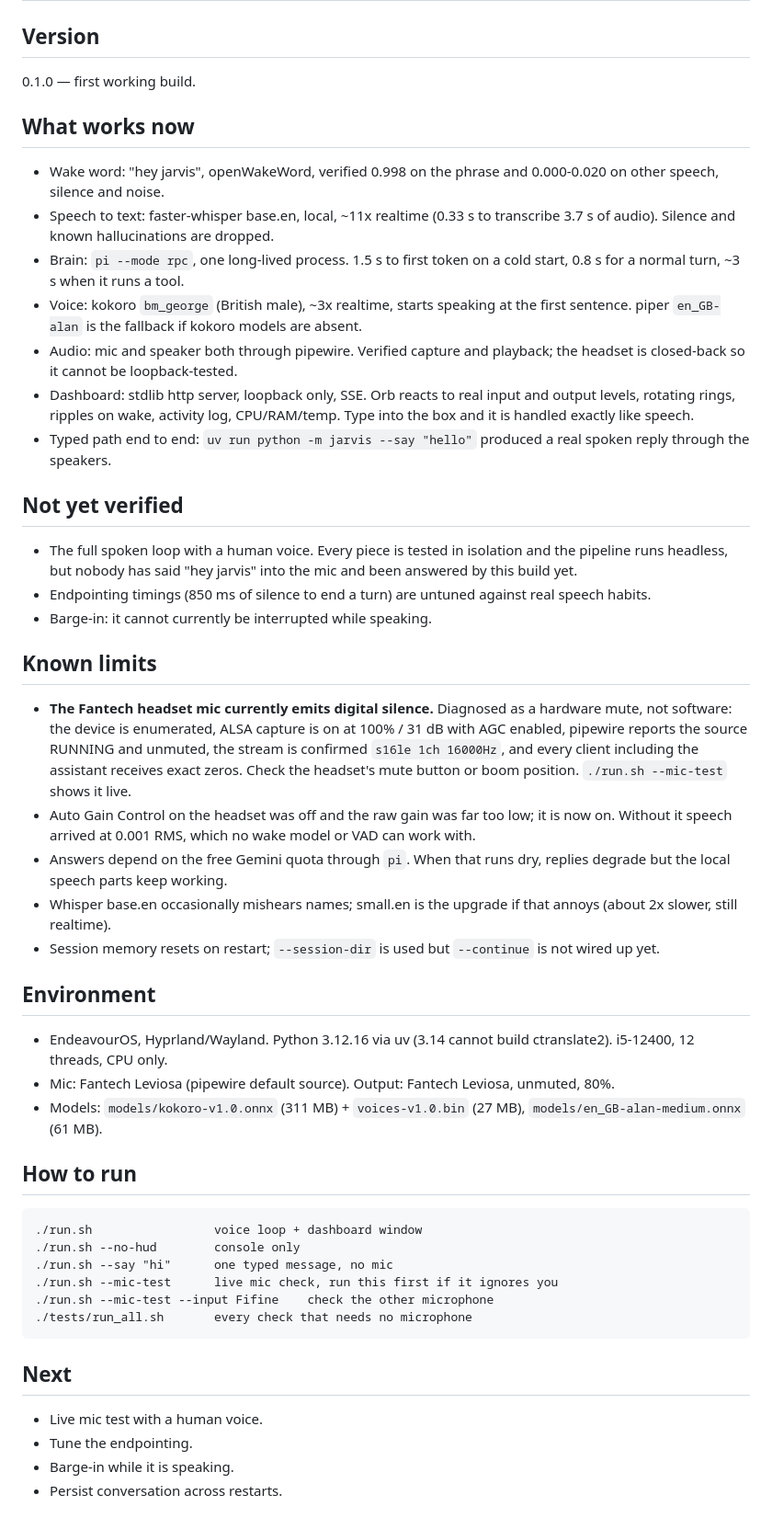
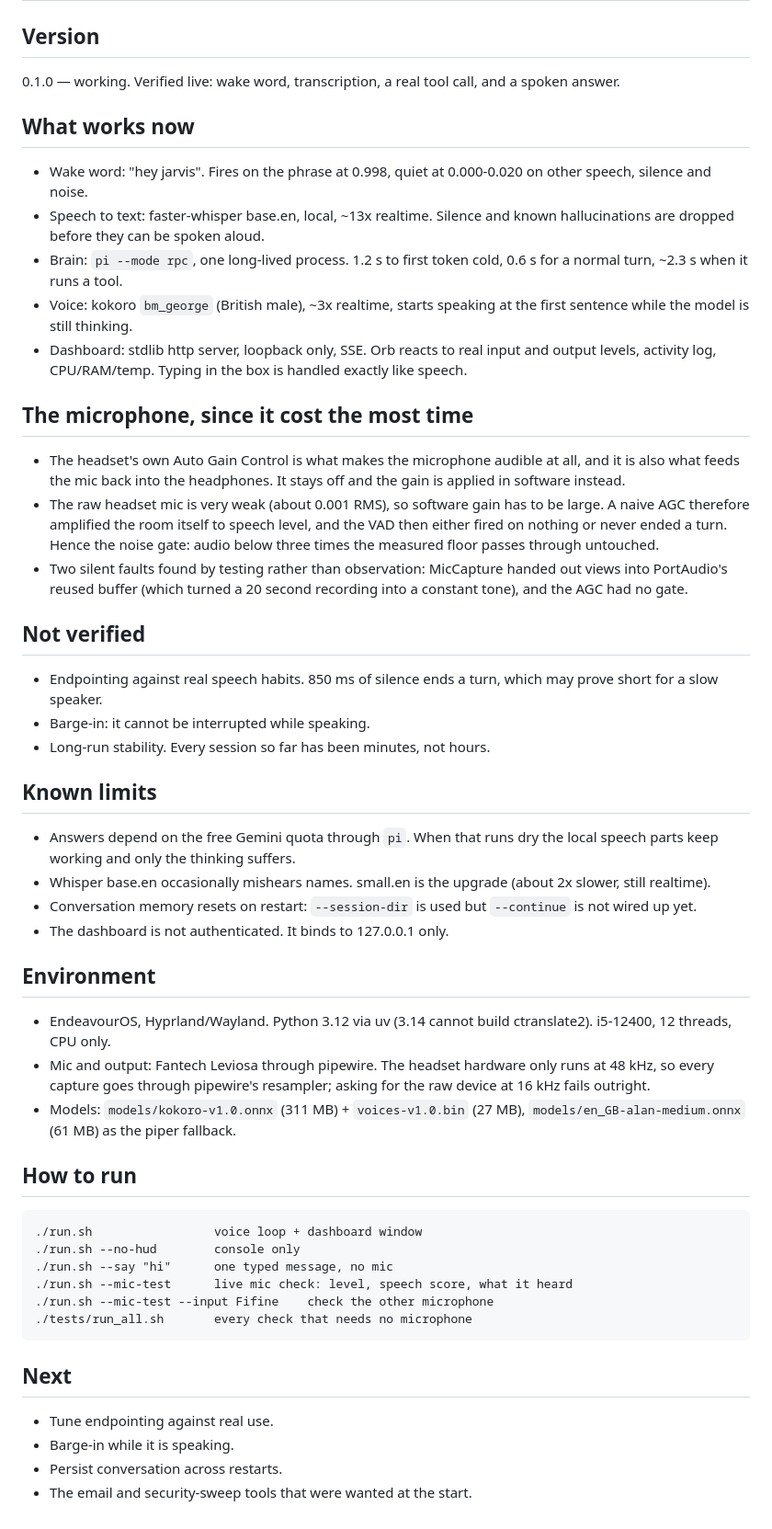
Before and after one commit to Dopethedev/archy, a Markdown page: status.md, the part around the change. Shown at 92% size. Drawn GitHub-style.

Commit message:
Record the working state of the project
The live loop is verified end to end now: wake word, transcription, a real
tool call and a spoken answer. Notes cover the microphone, which took the
most time, and what remains unverified.

```diff
--- a/status.md
+++ b/status.md
@@ -1,68 +1,68 @@
 # status
 
 ## Version
-0.1.0 — first working build.
+0.1.0 — working. Verified live: wake word, transcription, a real tool call, and
+a spoken answer.
 
 ## What works now
-- Wake word: "hey jarvis", openWakeWord, verified 0.998 on the phrase and
-  0.000-0.020 on other speech, silence and noise.
-- Speech to text: faster-whisper base.en, local, ~11x realtime (0.33 s to
-  transcribe 3.7 s of audio). Silence and known hallucinations are dropped.
-- Brain: `pi --mode rpc`, one long-lived process. 1.5 s to first token on a cold
-  start, 0.8 s for a normal turn, ~3 s when it runs a tool.
+- Wake word: "hey jarvis". Fires on the phrase at 0.998, quiet at 0.000-0.020
+  on other speech, silence and noise.
+- Speech to text: faster-whisper base.en, local, ~13x realtime. Silence and
+  known hallucinations are dropped before they can be spoken aloud.
+- Brain: `pi --mode rpc`, one long-lived process. 1.2 s to first token cold,
+  0.6 s for a normal turn, ~2.3 s when it runs a tool.
 - Voice: kokoro `bm_george` (British male), ~3x realtime, starts speaking at the
-  first sentence. piper `en_GB-alan` is the fallback if kokoro models are absent.
-- Audio: mic and speaker both through pipewire. Verified capture and playback;
-  the headset is closed-back so it cannot be loopback-tested.
+  first sentence while the model is still thinking.
 - Dashboard: stdlib http server, loopback only, SSE. Orb reacts to real input
-  and output levels, rotating rings, ripples on wake, activity log, CPU/RAM/temp.
-  Type into the box and it is handled exactly like speech.
-- Typed path end to end: `uv run python -m jarvis --say "hello"` produced a real
-  spoken reply through the speakers.
+  and output levels, activity log, CPU/RAM/temp. Typing in the box is handled
+  exactly like speech.
 
-## Not yet verified
-- The full spoken loop with a human voice. Every piece is tested in isolation and
-  the pipeline runs headless, but nobody has said "hey jarvis" into the mic and
-  been answered by this build yet.
-- Endpointing timings (850 ms of silence to end a turn) are untuned against real
-  speech habits.
-- Barge-in: it cannot currently be interrupted while speaking.
+## The microphone, since it cost the most time
+- The headset's own Auto Gain Control is what makes the microphone audible at
+  all, and it is also what feeds the mic back into the headphones. It stays off
+  and the gain is applied in software instead.
+- The raw headset mic is very weak (about 0.001 RMS), so software gain has to be
+  large. A naive AGC therefore amplified the room itself to speech level, and
+  the VAD then either fired on nothing or never ended a turn. Hence the noise
+  gate: audio below three times the measured floor passes through untouched.
+- Two silent faults found by testing rather than observation: MicCapture handed
+  out views into PortAudio's reused buffer (which turned a 20 second recording
+  into a constant tone), and the AGC had no gate.
+
+## Not verified
+- Endpointing against real speech habits. 850 ms of silence ends a turn, which
+  may prove short for a slow speaker.
+- Barge-in: it cannot be interrupted while speaking.
+- Long-run stability. Every session so far has been minutes, not hours.
 
 ## Known limits
-- **The Fantech headset mic currently emits digital silence.** Diagnosed as a
-  hardware mute, not software: the device is enumerated, ALSA capture is on at
-  100% / 31 dB with AGC enabled, pipewire reports the source RUNNING and
-  unmuted, the stream is confirmed `s16le 1ch 16000Hz`, and every client
-  including the assistant receives exact zeros. Check the headset's mute button
-  or boom position. `./run.sh --mic-test` shows it live.
-- Auto Gain Control on the headset was off and the raw gain was far too low;
-  it is now on. Without it speech arrived at 0.001 RMS, which no wake model or
-  VAD can work with.
-- Answers depend on the free Gemini quota through `pi`. When that runs dry,
-  replies degrade but the local speech parts keep working.
-- Whisper base.en occasionally mishears names; small.en is the upgrade if that
-  annoys (about 2x slower, still realtime).
-- Session memory resets on restart; `--session-dir` is used but `--continue` is
-  not wired up yet.
+- Answers depend on the free Gemini quota through `pi`. When that runs dry the
+  local speech parts keep working and only the thinking suffers.
+- Whisper base.en occasionally mishears names. small.en is the upgrade (about
+  2x slower, still realtime).
+- Conversation memory resets on restart: `--session-dir` is used but
+  `--continue` is not wired up yet.
+- The dashboard is not authenticated. It binds to 127.0.0.1 only.
 
 ## Environment
-- EndeavourOS, Hyprland/Wayland. Python 3.12.16 via uv (3.14 cannot build
+- EndeavourOS, Hyprland/Wayland. Python 3.12 via uv (3.14 cannot build
   ctranslate2). i5-12400, 12 threads, CPU only.
-- Mic: Fantech Leviosa (pipewire default source). Output: Fantech Leviosa,
-  unmuted, 80%.
+- Mic and output: Fantech Leviosa through pipewire. The headset hardware only
+  runs at 48 kHz, so every capture goes through pipewire's resampler; asking for
+  the raw device at 16 kHz fails outright.
 - Models: `models/kokoro-v1.0.onnx` (311 MB) + `voices-v1.0.bin` (27 MB),
-  `models/en_GB-alan-medium.onnx` (61 MB).
+  `models/en_GB-alan-medium.onnx` (61 MB) as the piper fallback.
 
 ## How to run
     ./run.sh                 voice loop + dashboard window
     ./run.sh --no-hud        console only
     ./run.sh --say "hi"      one typed message, no mic
-    ./run.sh --mic-test      live mic check, run this first if it ignores you
+    ./run.sh --mic-test      live mic check: level, speech score, what it heard
     ./run.sh --mic-test --input Fifine    check the other microphone
     ./tests/run_all.sh       every check that needs no microphone
 
 ## Next
-- Live mic test with a human voice.
-- Tune the endpointing.
+- Tune endpointing against real use.
 - Barge-in while it is speaking.
 - Persist conversation across restarts.
+- The email and security-sweep tools that were wanted at the start.
```
